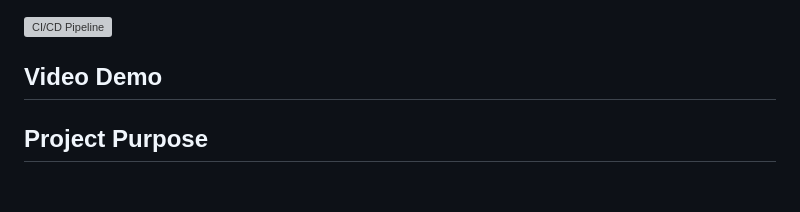
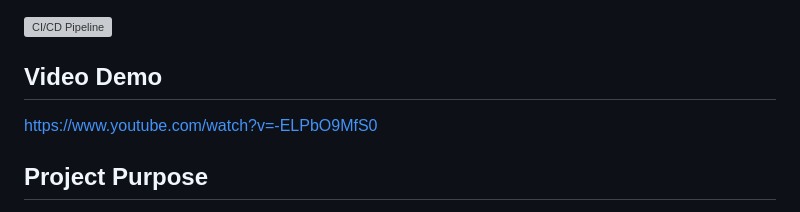
Before and after one commit to nicholasconterno/WeddingPlannerAI, a Markdown page: README.md, the part around the change. GitHub-like rendering; blank space fills up the shorter version; grey boxes are pictures that could not be loaded.

Commit message:
added video demo

```diff
--- a/README.md
+++ b/README.md
@@ -3,6 +3,8 @@
 [![CI/CD Pipeline](https://github.com/nicholasconterno/WeddingPlannerAI/actions/workflows/cicd.yml/badge.svg?branch=main)](https://github.com/nicholasconterno/WeddingPlannerAI/actions/workflows/cicd.yml)
 
 ## Video Demo
+
+https://www.youtube.com/watch?v=-ELPbO9MfS0
 
 
 ## Project Purpose
```
